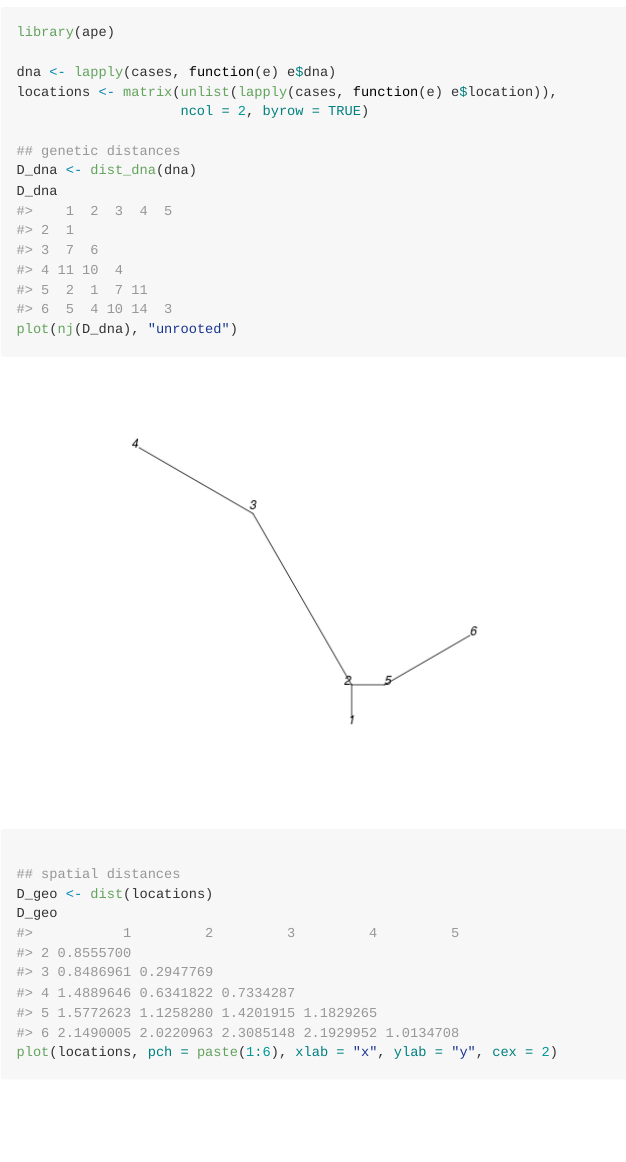
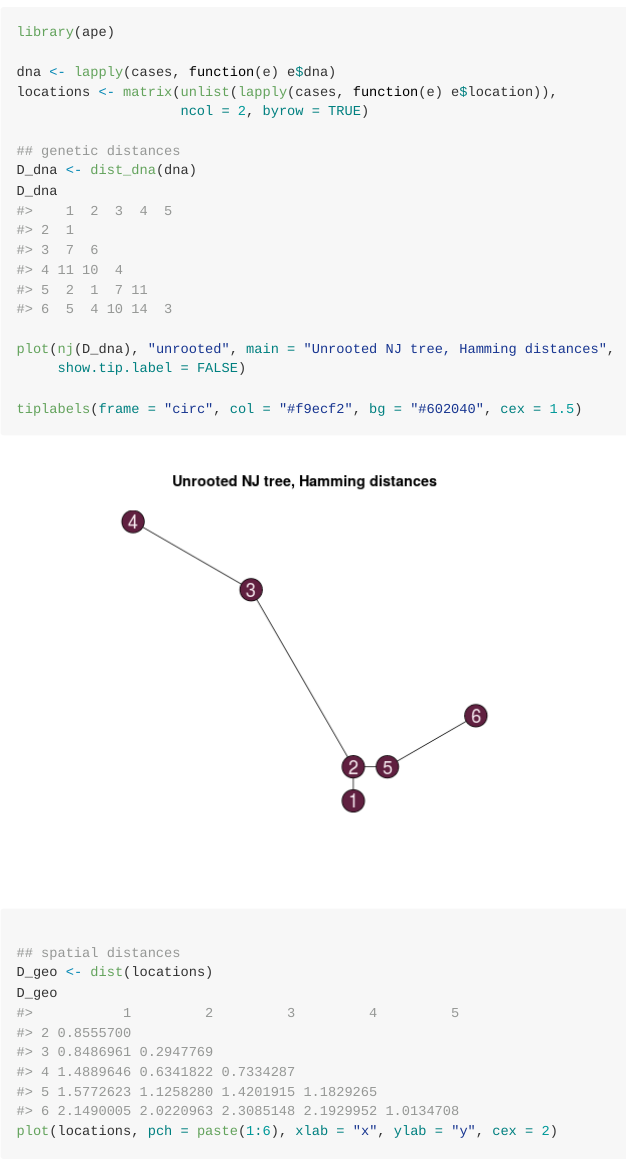
Before and after one commit to thibautjombart/quicksim, an R Markdown document (README.Rmd): the page in a window 1100 px wide, from 4420 px down. The pictures show the output file README.md that the author committed with the source, drawn offline in the style of GitHub.

Commit message:
new analyses

````diff
--- a/README.Rmd
+++ b/README.Rmd
@@ -115,13 +115,16 @@ locations <- matrix(unlist(lapply(cases, function(e) e$location)),
 ## genetic distances
 D_dna <- dist_dna(dna)
 D_dna
-plot(nj(D_dna), "unrooted")
+
+plot(nj(D_dna), "unrooted", main = "Unrooted NJ tree, Hamming distances",
+     show.tip.label = FALSE)
+
+tiplabels(frame = "circ", col = "#f9ecf2", bg = "#602040", cex = 1.5)
 
 ## spatial distances
 D_geo <- dist(locations)
 D_geo
 plot(locations, pch = paste(1:6), xlab = "x", ylab = "y", cex = 2)
-
 
 ```
 
````
Also changed, not shown: README.md, figs/analyses-1.png, figs/analyses-2.png, figs/tree-1.png.
